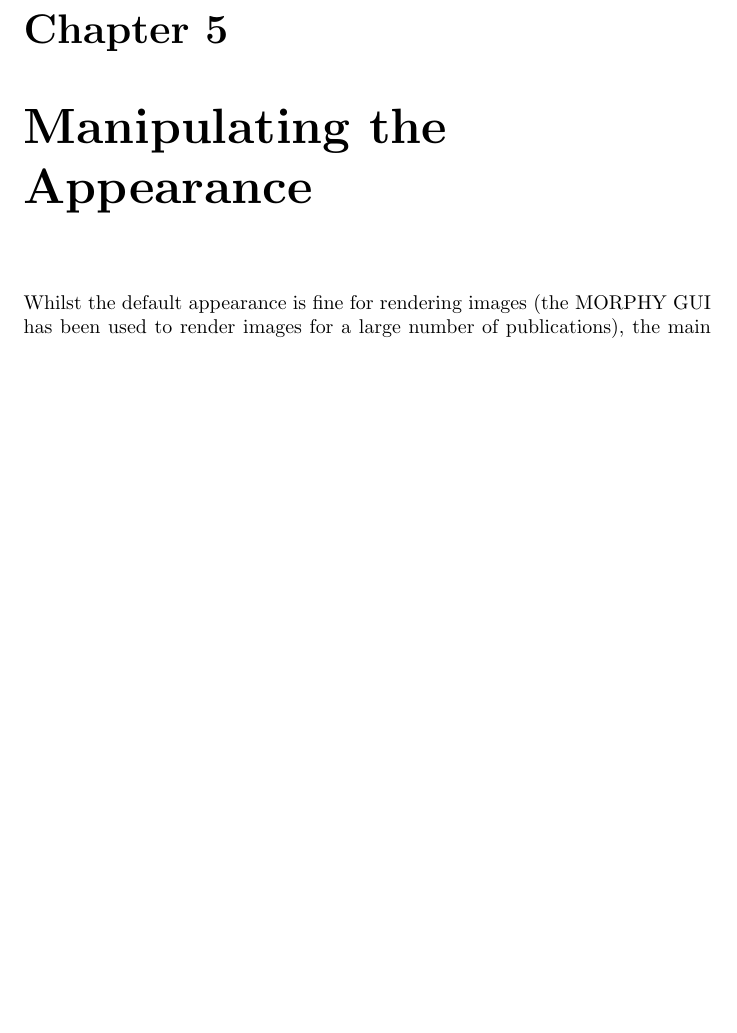
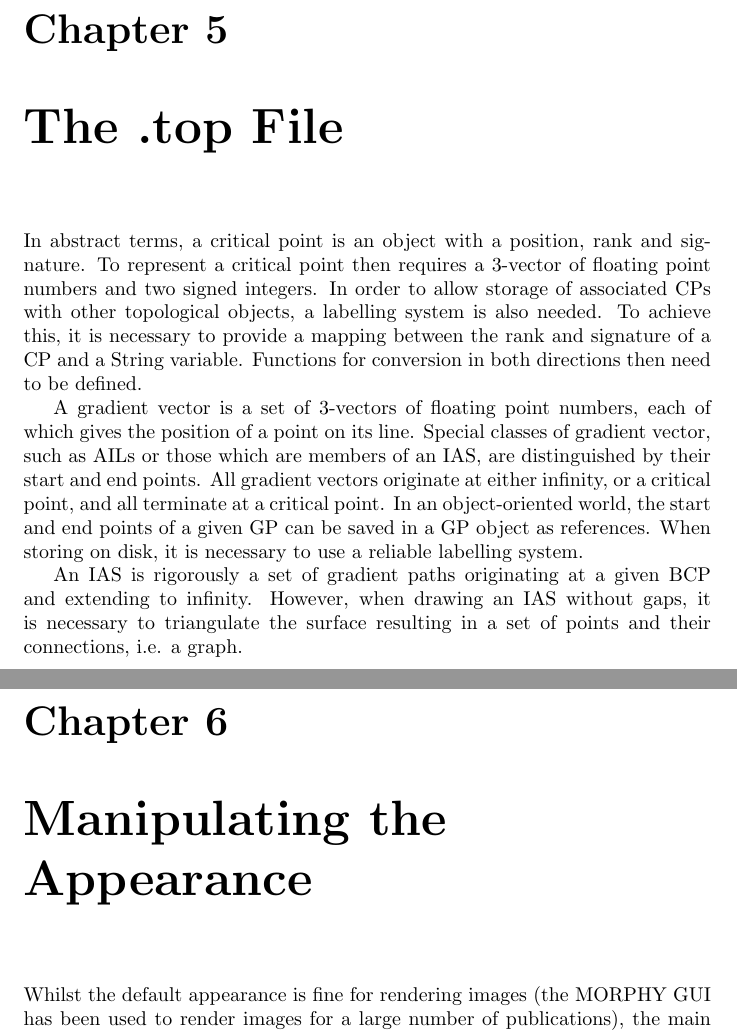
Before and after one commit to MJLMills/rhorix, a LaTeX document (documentation/latex/main.tex): part of page 9 of 11 before the commit and two parts of pages 9 and 10 of 12 after it, the two joined at a grey line, cut so that both start at the same text, the shorter picture padded with empty space. Compiled offline with pdfLaTeX.

Commit message:
update doc on storing topology

```diff
--- a/documentation/latex/main.tex
+++ b/documentation/latex/main.tex
@@ -183,6 +183,23 @@ Blender offers the ability to create an interpolated line from a set of points.
 V_{m} = (1 - \lambda_{m}) V_{1} + \lambda_{m} V_{2}
 \end{equation}
 
+\chapter{The .top File}
+
+In abstract terms, a critical point is an object with a position, rank and signature.
+To represent a critical point then requires a 3-vector of floating point numbers and two signed integers.
+In order to allow storage of associated CPs with other topological objects, a labelling system is also needed.
+To achieve this, it is necessary to provide a mapping between the rank and signature of a CP and a String variable.
+Functions for conversion in both directions then need to be defined.
+
+A gradient vector is a set of 3-vectors of floating point numbers, each of which gives the position of a point on its line.
+Special classes of gradient vector, such as AILs or those which are members of an IAS, are distinguished by their start and end points.
+All gradient vectors originate at either infinity, or a critical point, and all terminate at a critical point.
+In an object-oriented world, the start and end points of a given GP can be saved in a GP object as references.
+When storing on disk, it is necessary to use a reliable labelling system.
+
+An IAS is rigorously a set of gradient paths originating at a given BCP and extending to infinity.
+However, when drawing an IAS without gaps, it is necessary to triangulate the surface resulting in a set of points and their connections, i.e. a graph.
+
 \chapter{Manipulating the Appearance}
 
 Whilst the default appearance is fine for rendering images (the MORPHY GUI has been used to render images for
```
